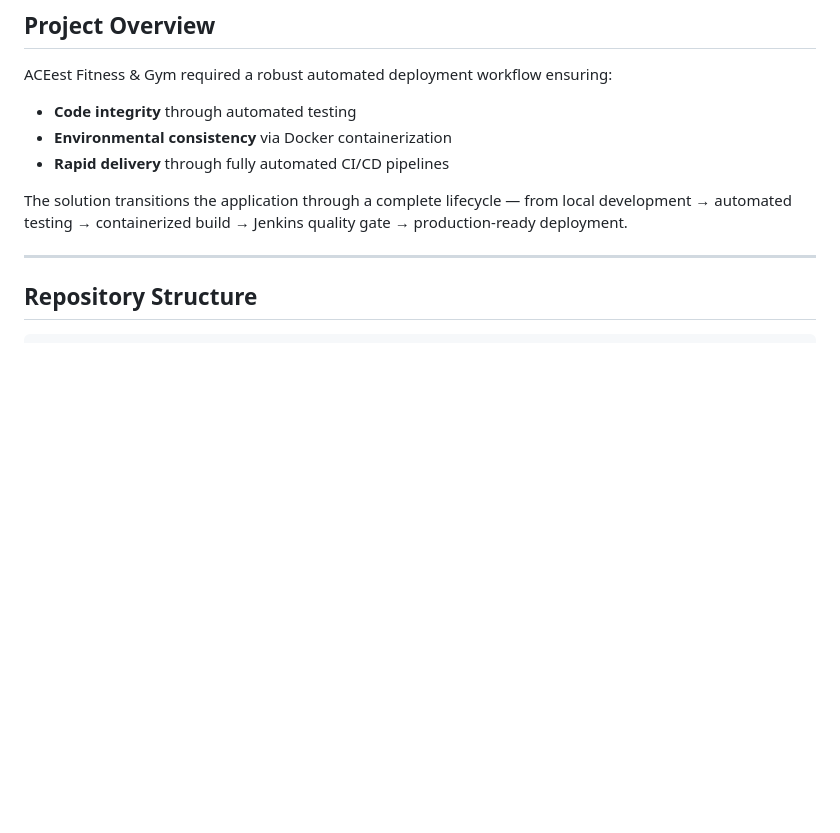
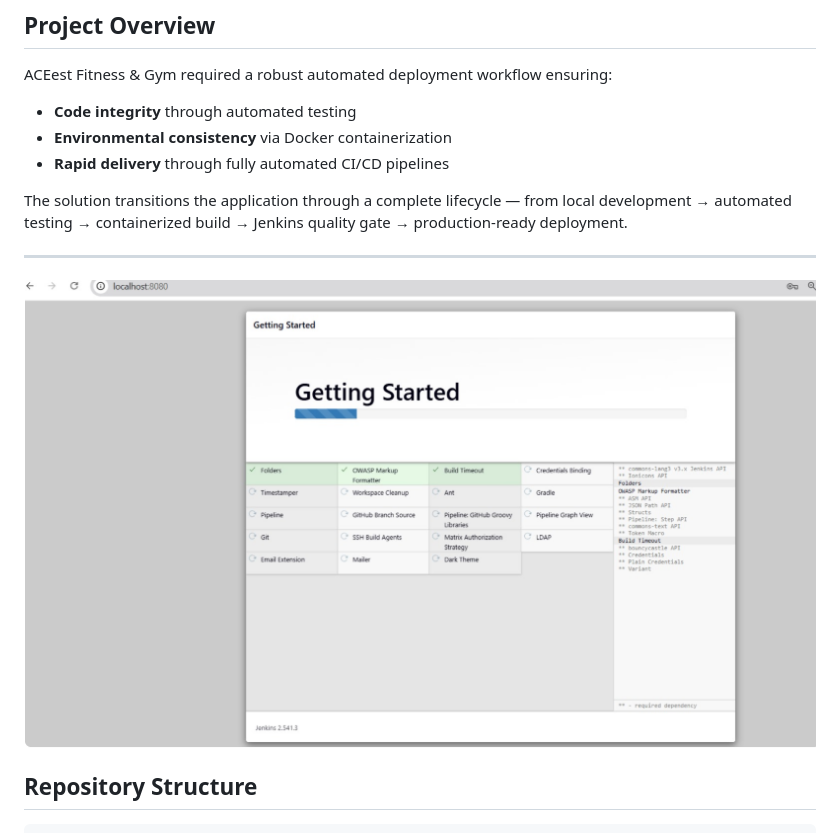
Before and after one commit to 2024tm93663-anbu/ACE_Fitness_System, a Markdown page: README.md, the part around the change. Rendered like a GitHub page; pictures changed too: image-2.png (added); blank space fills up the shorter version.

Commit message:
#1 Updated Screenshots

````diff
--- a/README.md
+++ b/README.md
@@ -37,7 +37,7 @@ ACEest Fitness & Gym required a robust automated deployment workflow ensuring:
 The solution transitions the application through a complete lifecycle — from local development → automated testing → containerized build → Jenkins quality gate → production-ready deployment.
 
 ---
-
+![alt text](image-2.png)
 ##  Repository Structure
 
 ```
````
